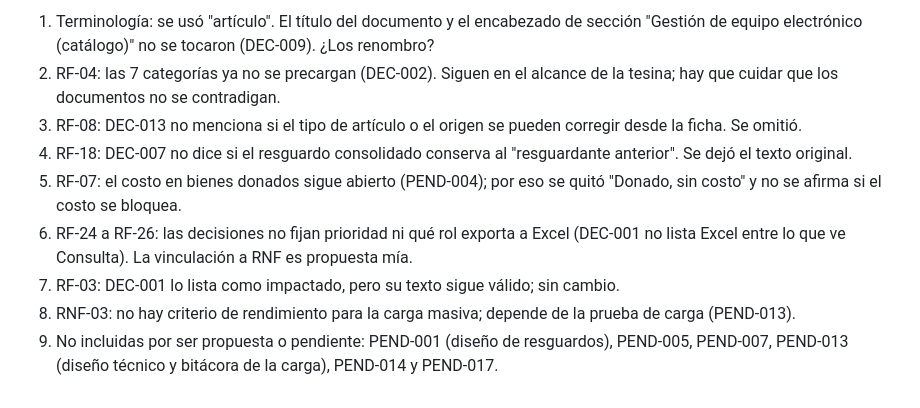
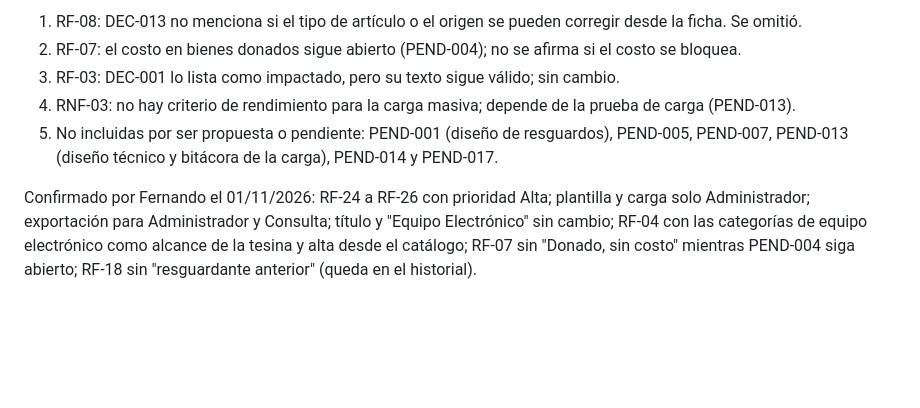
Before and after one commit to Fernando38V/InventaCore, a Markdown page: RF_RNF_actualizados.md, the part around one of its changes. Rendered like a GitHub page; blank space fills up the shorter version.

Commit message:
Corregi unas cosas del archivos de RF_RFN_actualizados.md

```diff
--- a/RF_RNF_actualizados.md
+++ b/RF_RNF_actualizados.md
@@ -148,10 +177,8 @@ Descripción: El sistema deberá operar de forma 100% interna al CONALEP Tijuana
 
-1. Terminología: se usó "artículo". El título del documento y el encabezado de sección "Gestión de equipo electrónico (catálogo)" no se tocaron (DEC-009). ¿Los renombro?
-2. RF-04: las 7 categorías ya no se precargan (DEC-002). Siguen en el alcance de la tesina; hay que cuidar que los documentos no se contradigan.
-3. RF-08: DEC-013 no menciona si el tipo de artículo o el origen se pueden corregir desde la ficha. Se omitió.
-4. RF-18: DEC-007 no dice si el resguardo consolidado conserva al "resguardante anterior". Se dejó el texto original.
-5. RF-07: el costo en bienes donados sigue abierto (PEND-004); por eso se quitó "Donado, sin costo" y no se afirma si el costo se bloquea.
-6. RF-24 a RF-26: las decisiones no fijan prioridad ni qué rol exporta a Excel (DEC-001 no lista Excel entre lo que ve Consulta). La vinculación a RNF es propuesta mía.
-7. RF-03: DEC-001 lo lista como impactado, pero su texto sigue válido; sin cambio.
-8. RNF-03: no hay criterio de rendimiento para la carga masiva; depende de la prueba de carga (PEND-013).
-9. No incluidas por ser propuesta o pendiente: PEND-001 (diseño de resguardos), PEND-005, PEND-007, PEND-013 (diseño técnico y bitácora de la carga), PEND-014 y PEND-017.
+1. RF-08: DEC-013 no menciona si el tipo de artículo o el origen se pueden corregir desde la ficha. Se omitió.
+2. RF-07: el costo en bienes donados sigue abierto (PEND-004); no se afirma si el costo se bloquea.
+3. RF-03: DEC-001 lo lista como impactado, pero su texto sigue válido; sin cambio.
+4. RNF-03: no hay criterio de rendimiento para la carga masiva; depende de la prueba de carga (PEND-013).
+5. No incluidas por ser propuesta o pendiente: PEND-001 (diseño de resguardos), PEND-005, PEND-007, PEND-013 (diseño técnico y bitácora de la carga), PEND-014 y PEND-017.
+
+Confirmado por Fernando el 01/11/2026: RF-24 a RF-26 con prioridad Alta; plantilla y carga solo Administrador; exportación para Administrador y Consulta; título y "Equipo Electrónico" sin cambio; RF-04 con las categorías de equipo electrónico como alcance de la tesina y alta desde el catálogo; RF-07 sin "Donado, sin costo" mientras PEND-004 siga abierto; RF-18 sin "resguardante anterior" (queda en el historial).
```
Also changed, not shown: other parts of RF_RNF_actualizados.md (+37 -8 lines).
